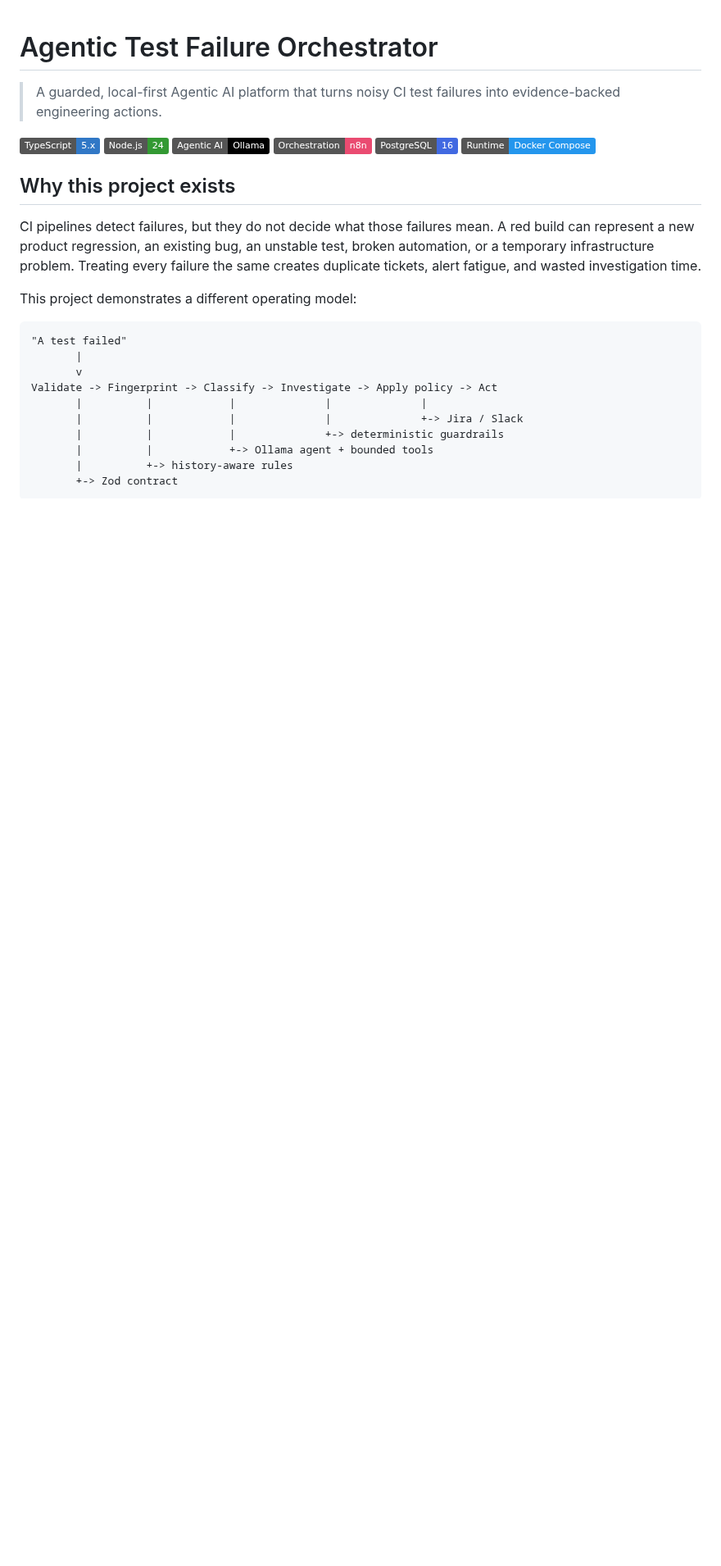
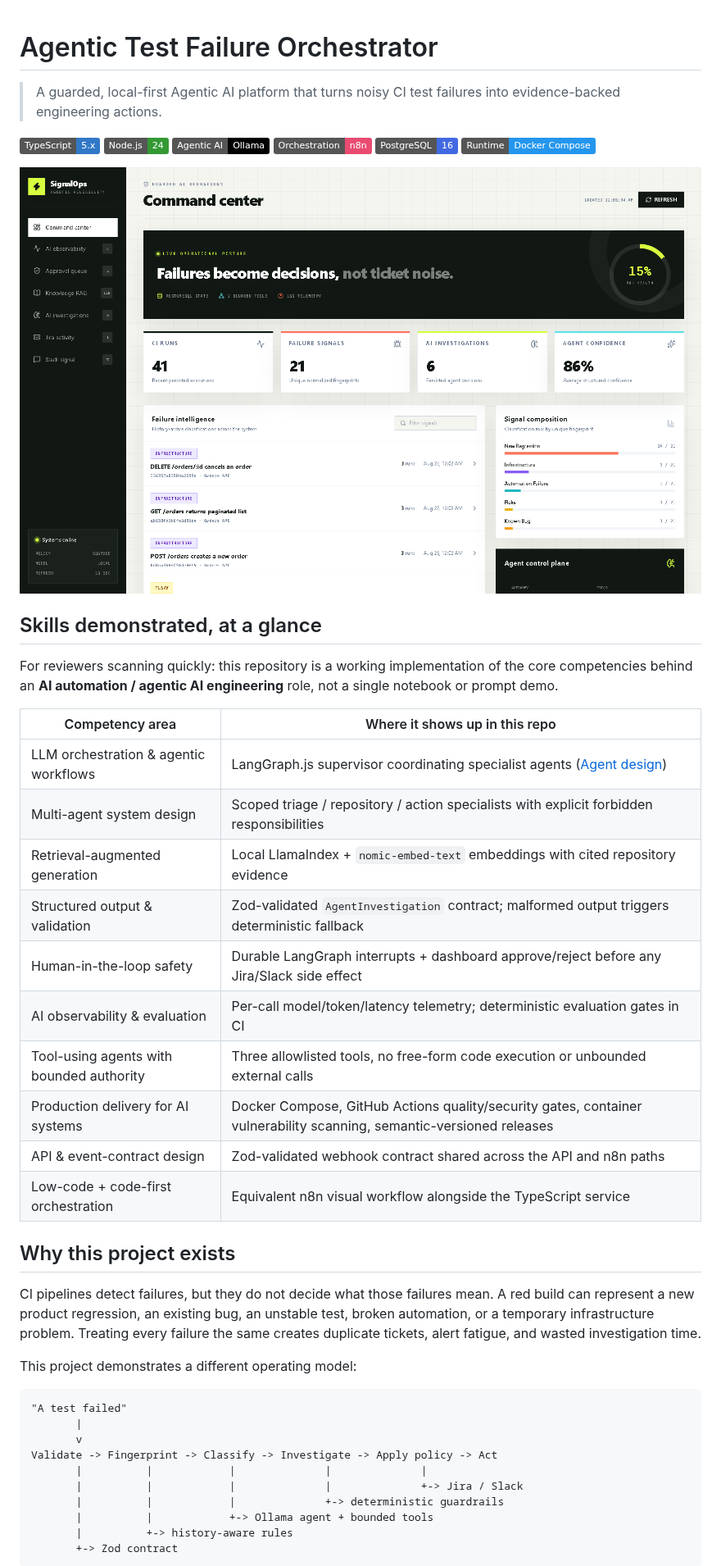
Before and after one commit to rabinavidan/automation-failure-orchestrator, a Markdown page: README.md, the part around one of its changes. Shown at 82% size. GitHub-like rendering; pictures changed too: docs/screenshots/dashboard.png (added); badges without logos; blank space fills up the shorter version.

```diff
--- a/README.md
+++ b/README.md
@@ -8,6 +8,25 @@
 [![n8n](https://img.shields.io/badge/Orchestration-n8n-EA4B71?logo=n8n&logoColor=white)](https://n8n.io/)
 [![PostgreSQL](https://img.shields.io/badge/PostgreSQL-16-4169E1?logo=postgresql&logoColor=white)](https://www.postgresql.org/)
 [![Docker](https://img.shields.io/badge/Runtime-Docker_Compose-2496ED?logo=docker&logoColor=white)](https://www.docker.com/)
+
+![SignalOps dashboard: command center showing CI runs, failure signals, AI investigations, agent confidence, and live classification mix](docs/screenshots/dashboard.png)
+
+## Skills demonstrated, at a glance
+
+For reviewers scanning quickly: this repository is a working implementation of the core competencies behind an **AI automation / agentic AI engineering** role, not a single notebook or prompt demo.
+
+| Competency area | Where it shows up in this repo |
+| --- | --- |
+| LLM orchestration & agentic workflows | LangGraph.js supervisor coordinating specialist agents ([Agent design](#agent-design)) |
+| Multi-agent system design | Scoped triage / repository / action specialists with explicit forbidden responsibilities |
+| Retrieval-augmented generation | Local LlamaIndex + `nomic-embed-text` embeddings with cited repository evidence |
+| Structured output & validation | Zod-validated `AgentInvestigation` contract; malformed output triggers deterministic fallback |
+| Human-in-the-loop safety | Durable LangGraph interrupts + dashboard approve/reject before any Jira/Slack side effect |
+| AI observability & evaluation | Per-call model/token/latency telemetry; deterministic evaluation gates in CI |
+| Tool-using agents with bounded authority | Three allowlisted tools, no free-form code execution or unbounded external calls |
+| Production delivery for AI systems | Docker Compose, GitHub Actions quality/security gates, container vulnerability scanning, semantic-versioned releases |
+| API & event-contract design | Zod-validated webhook contract shared across the API and n8n paths |
+| Low-code + code-first orchestration | Equivalent n8n visual workflow alongside the TypeScript service |
 
 ## Why this project exists
 
```
Also changed, not shown: other parts of README.md (+17 -1 lines), CLAUDE.md (added, +81 -0 lines), docs/screenshots/dashboard-approvals.png (added), docs/screenshots/dashboard-investigations.png (added), docs/screenshots/dashboard-knowledge-rag.png (added), docs/screenshots/dashboard-langgraph-timeline.png (added), docs/screenshots/dashboard-observability.png (added).
